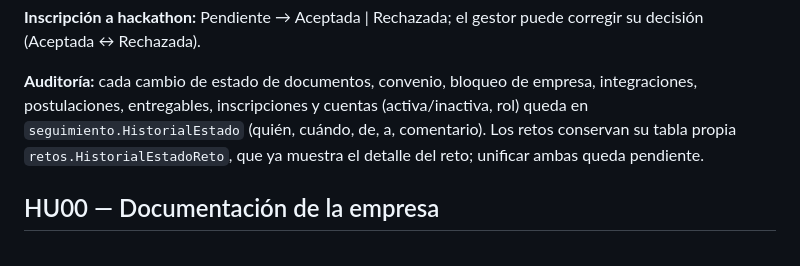
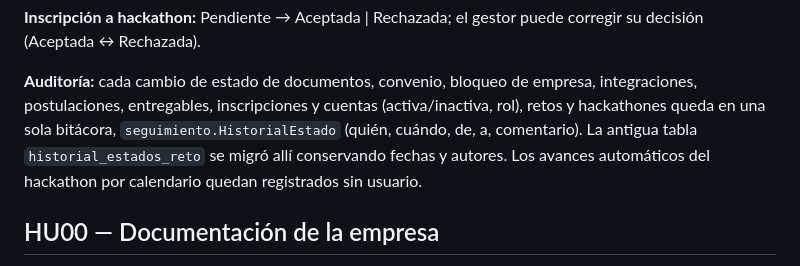
Before and after one commit to MoroLitZ/retosean-django, a Markdown page: docs/decisions.md, the part around the change. GitHub-like rendering.

Commit message:
docs: record the unified audit table

```diff
--- a/docs/decisions.md
+++ b/docs/decisions.md
@@ -76,9 +76,10 @@ corregir su decisión (Aceptada ↔ Rechazada).
 
 **Auditoría:** cada cambio de estado de documentos, convenio, bloqueo de empresa,
 integraciones, postulaciones, entregables, inscripciones y cuentas (activa/inactiva,
-rol) queda en `seguimiento.HistorialEstado` (quién, cuándo, de, a, comentario). Los
-retos conservan su tabla propia `retos.HistorialEstadoReto`, que ya muestra el
-detalle del reto; unificar ambas queda pendiente.
+rol), retos y hackathones queda en una sola bitácora, `seguimiento.HistorialEstado`
+(quién, cuándo, de, a, comentario). La antigua tabla `historial_estados_reto` se
+migró allí conservando fechas y autores. Los avances automáticos del hackathon
+por calendario quedan registrados sin usuario.
 
 ## HU00 — Documentación de la empresa
 
```
